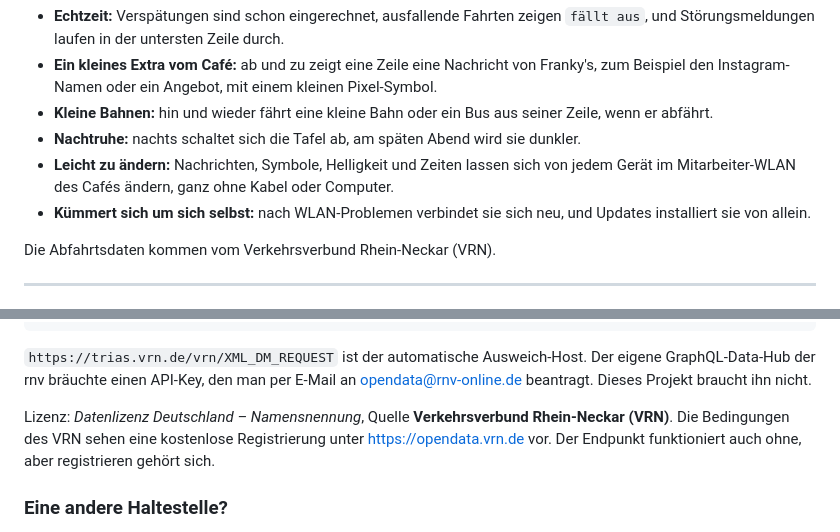
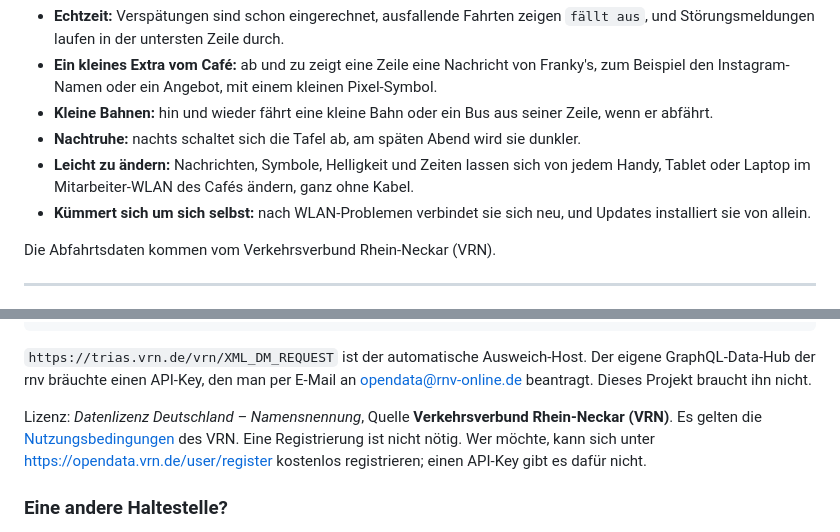
Before and after one commit to vincent0tto/FrankysBahnabfahrtstafel, a Markdown page: README.md, 2 parts joined by grey strips. Rendered like a GitHub page.

Commit message:
README: Geräte-Satz und VRN-Registrierung präzisiert
Co-Authored-By: Claude Opus 5.5 <noreply@anthropic.com>

```diff
--- a/README.md
+++ b/README.md
@@ -30,7 +30,7 @@ Schriesheim Bahnhof                     10:42
   wenn er abfährt.
 - **Nachtruhe:** nachts schaltet sich die Tafel ab, am späten Abend wird sie dunkler.
 - **Leicht zu ändern:** Nachrichten, Symbole, Helligkeit und Zeiten lassen sich von jedem
-  Gerät im Mitarbeiter-WLAN des Cafés ändern, ganz ohne Kabel oder Computer.
+  Handy, Tablet oder Laptop im Mitarbeiter-WLAN des Cafés ändern, ganz ohne Kabel.
 - **Kümmert sich um sich selbst:** nach WLAN-Problemen verbindet sie sich neu, und Updates
   installiert sie von allein.
 
@@ -66,8 +66,9 @@ GraphQL-Data-Hub der rnv bräuchte einen API-Key, den man per E-Mail an opendata
 beantragt. Dieses Projekt braucht ihn nicht.
 
 Lizenz: *Datenlizenz Deutschland – Namensnennung*, Quelle **Verkehrsverbund Rhein‑Neckar (VRN)**.
-Die Bedingungen des VRN sehen eine kostenlose Registrierung unter <https://opendata.vrn.de> vor.
-Der Endpunkt funktioniert auch ohne, aber registrieren gehört sich.
+Es gelten die [Nutzungsbedingungen](https://opendata.vrn.de/nutzungsbedingungen) des VRN.
+Eine Registrierung ist nicht nötig. Wer möchte, kann sich unter
+<https://opendata.vrn.de/user/register> kostenlos registrieren; einen API-Key gibt es dafür nicht.
 
 ### Eine andere Haltestelle?
 
```
